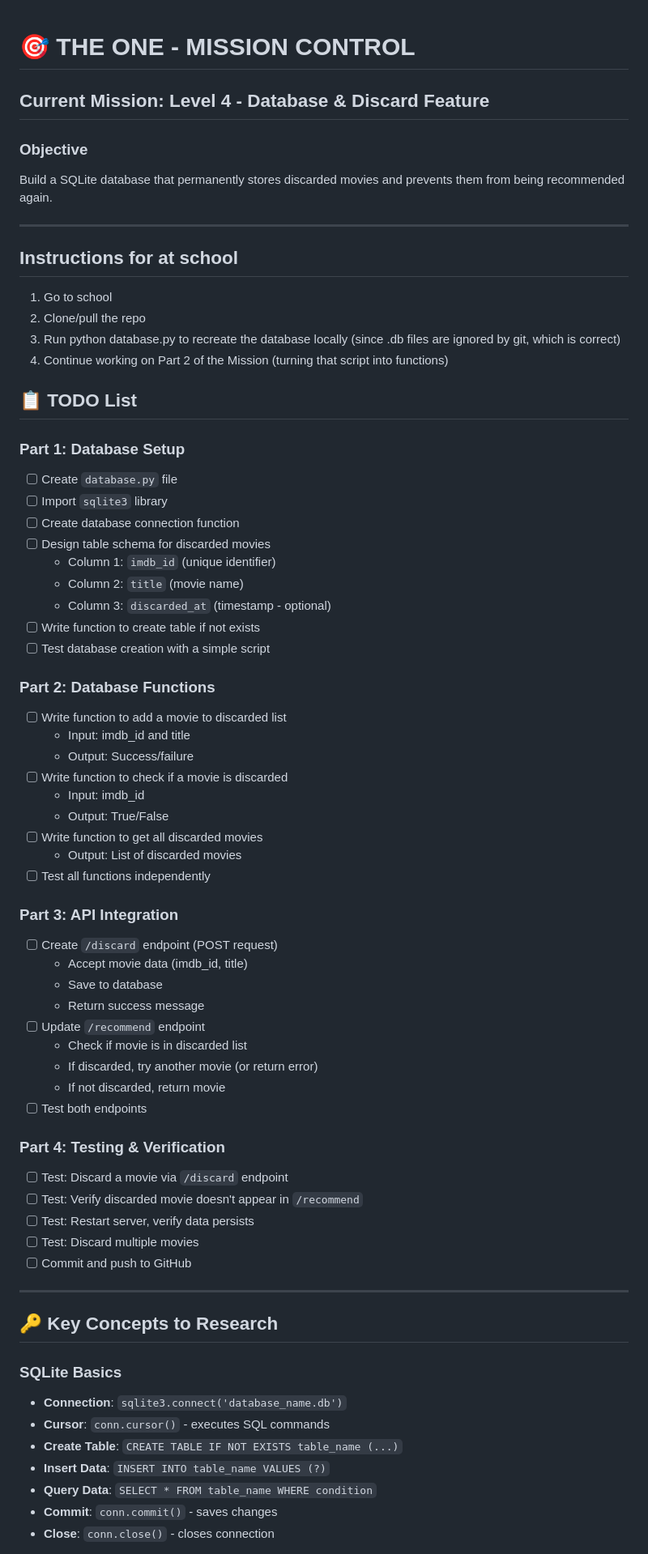
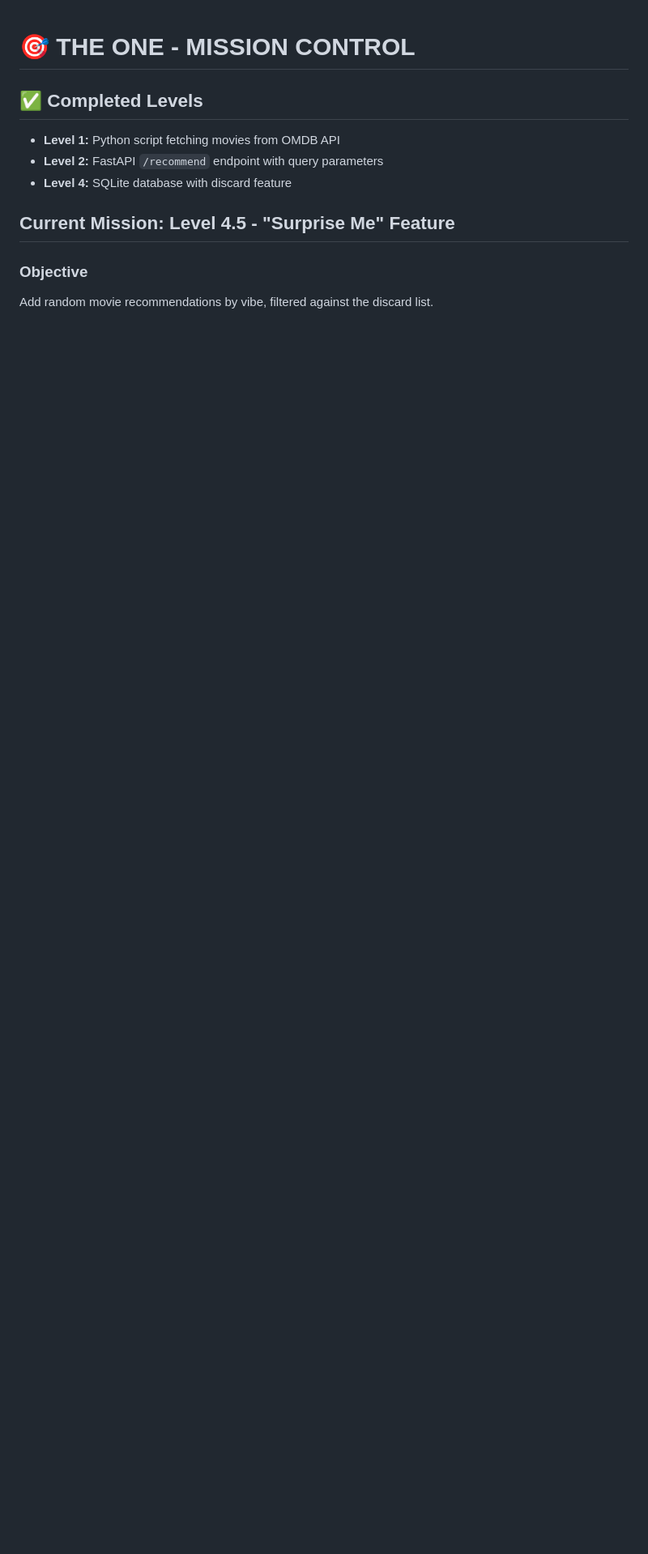
Before and after one commit to redwivision/theONE, a Markdown page: MISSION.md, the part around one of its changes. Shown at 81% size. Rendered like a GitHub page; blank space fills up the shorter version.

```diff
--- a/MISSION.md
+++ b/MISSION.md
@@ -1,69 +1,12 @@
 # 🎯 THE ONE - MISSION CONTROL
 
-## Current Mission: Level 4 - Database & Discard Feature
+## ✅ Completed Levels
+- **Level 1:** Python script fetching movies from OMDB API
+- **Level 2:** FastAPI `/recommend` endpoint with query parameters
+- **Level 4:** SQLite database with discard feature
+
+## Current Mission: Level 4.5 - "Surprise Me" Feature
 
 ### Objective
-Build a SQLite database that permanently stores discarded movies and prevents them from being recommended again.
+Add random movie recommendations by vibe, filtered against the discard list.
 
----
-## Instructions for at school
-1. Go to school
-2. Clone/pull the repo
-3. Run python database.py to recreate the database locally (since .db files are ignored by git, which is correct)
-4. Continue working on Part 2 of the Mission (turning that script into functions)
-
-## 📋 TODO List
-
-### Part 1: Database Setup
-- [ ] Create `database.py` file
-- [ ] Import `sqlite3` library
-- [ ] Create database connection function
-- [ ] Design table schema for discarded movies
-  - Column 1: `imdb_id` (unique identifier)
-  - Column 2: `title` (movie name)
-  - Column 3: `discarded_at` (timestamp - optional)
-- [ ] Write function to create table if not exists
-- [ ] Test database creation with a simple script
-
-### Part 2: Database Functions
-- [ ] Write function to add a movie to discarded list
-  - Input: imdb_id and title
-  - Output: Success/failure
-- [ ] Write function to check if a movie is discarded
-  - Input: imdb_id
-  - Output: True/False
-- [ ] Write function to get all discarded movies
-  - Output: List of discarded movies
-- [ ] Test all functions independently
-
-### Part 3: API Integration
-- [ ] Create `/discard` endpoint (POST request)
-  - Accept movie data (imdb_id, title)
-  - Save to database
-  - Return success message
-- [ ] Update `/recommend` endpoint
-  - Check if movie is in discarded list
-  - If discarded, try another movie (or return error)
-  - If not discarded, return movie
-- [ ] Test both endpoints
-
-### Part 4: Testing & Verification
-- [ ] Test: Discard a movie via `/discard` endpoint
-- [ ] Test: Verify discarded movie doesn't appear in `/recommend`
-- [ ] Test: Restart server, verify data persists
-- [ ] Test: Discard multiple movies
-- [ ] Commit and push to GitHub
-
----
-
-## 🔑 Key Concepts to Research
-
-### SQLite Basics
-- **Connection**: `sqlite3.connect('database_name.db')`
-- **Cursor**: `conn.cursor()` - executes SQL commands
-- **Create Table**: `CREATE TABLE IF NOT EXISTS table_name (...)`
-- **Insert Data**: `INSERT INTO table_name VALUES (?)`
-- **Query Data**: `SELECT * FROM table_name WHERE condition`
-- **Commit**: `conn.commit()` - saves changes
-- **Close**: `conn.close()` - closes connection
-
```
Also changed, not shown: other parts of MISSION.md (+78 -47 lines).
